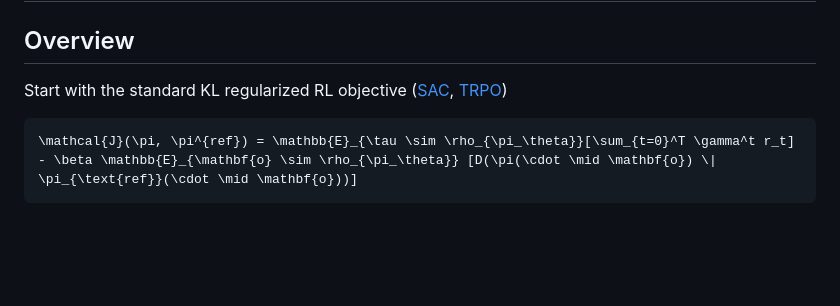
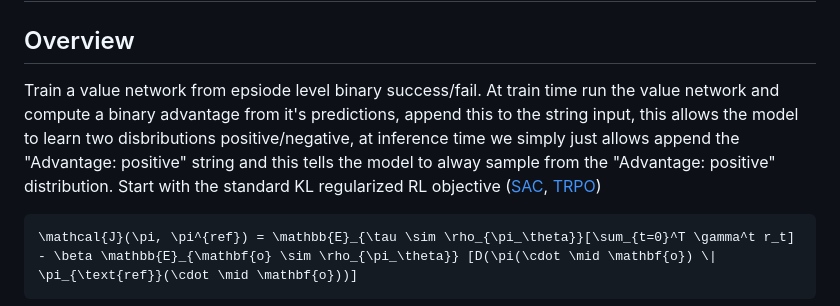
Before and after one commit to jackvial/recap, a Markdown page: notes_advantage_conditioning.md, the part around the change. Drawn GitHub-style; blank space fills up the shorter version.

Commit message:
Added high level advantage conditioning notes

````diff
--- a/notes_advantage_conditioning.md
+++ b/notes_advantage_conditioning.md
@@ -1,7 +1,9 @@
 # RECAP Advantage Conditioning
 
 ## Overview
-Start with the standard KL regularized RL objective ([SAC](https://arxiv.org/pdf/1801.01290), [TRPO](https://arxiv.org/pdf/1502.05477))
+Train a value network from epsiode level binary success/fail.
+At train time run the value network and compute a binary advantage from it's predictions, append this to the string input, this allows the model to learn two disbributions positive/negative, at inference time we simply just allows append the "Advantage: positive" string and this tells the model to alway sample from the "Advantage: positive" distribution.
+Start with the standard KL regularized RL objective ([SAC](https://arxiv.org/pdf/1i801.01290), [TRPO](https://arxiv.org/pdf/1502.05477))
 
 ```math
 \mathcal{J}(\pi, \pi^{ref}) = \mathbb{E}_{\tau \sim \rho_{\pi_\theta}}[\sum_{t=0}^T \gamma^t r_t] - \beta \mathbb{E}_{\mathbf{o} \sim \rho_{\pi_\theta}} [D(\pi(\cdot \mid \mathbf{o}) \| \pi_{\text{ref}}(\cdot \mid \mathbf{o}))]
````
